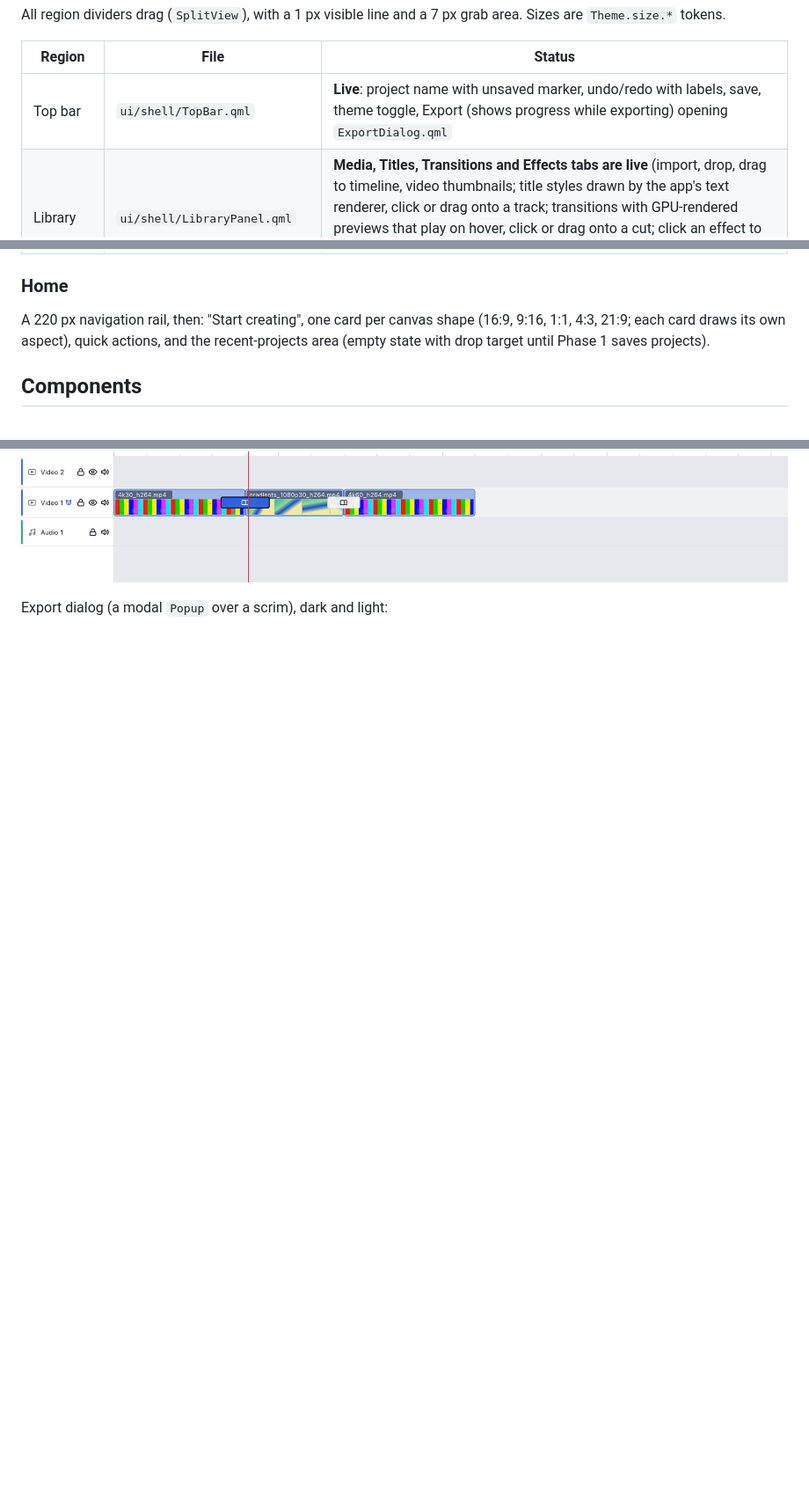
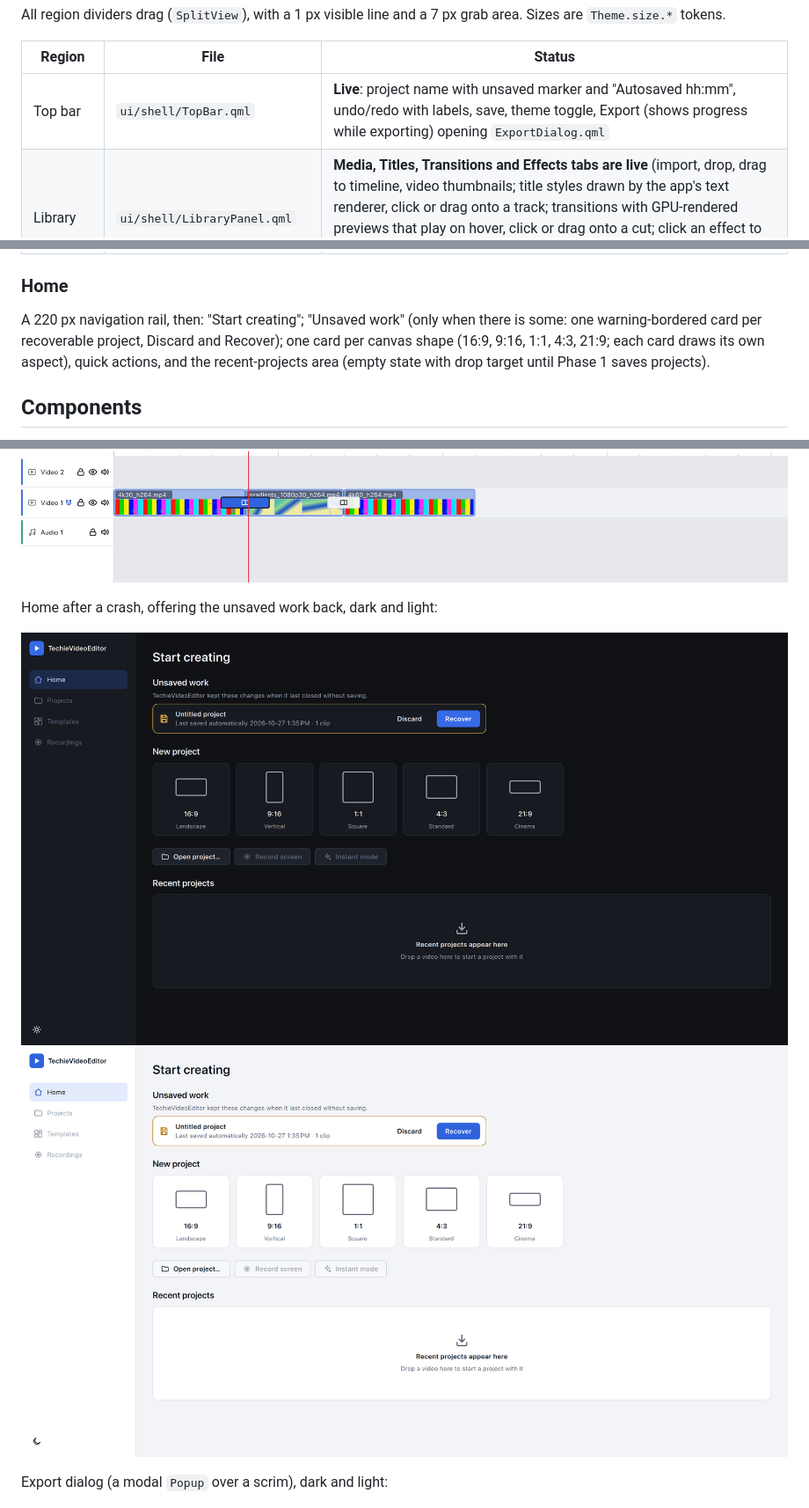
Before and after one commit to rajujrk/videoeditorapp, a Markdown page: docs/design-system.md, 3 parts joined by grey strips. Shown at 88% size. GitHub-like rendering; pictures changed too: docs/images/home-recovery-dark.png (added), docs/images/home-recovery-light.png (added); blank space fills up the shorter version.

```diff
--- a/docs/design-system.md
+++ b/docs/design-system.md
@@ -113,7 +113,7 @@ Sizes are `Theme.size.*` tokens.
 
 | Region | File | Status |
 |---|---|---|
-| Top bar | `ui/shell/TopBar.qml` | **Live**: project name with unsaved marker, undo/redo with labels, save, theme toggle, Export (shows progress while exporting) opening `ExportDialog.qml` |
+| Top bar | `ui/shell/TopBar.qml` | **Live**: project name with unsaved marker and "Autosaved hh:mm", undo/redo with labels, save, theme toggle, Export (shows progress while exporting) opening `ExportDialog.qml` |
 | Library | `ui/shell/LibraryPanel.qml` | **Media, Titles, Transitions and Effects tabs are live** (import, drop, drag to timeline, video thumbnails; title styles drawn by the app's text renderer, click or drag onto a track; transitions with GPU-rendered previews that play on hover, click or drag onto a cut; click an effect to add it to the selected clip); other tabs show placeholders naming their phase |
 | Player | `ui/shell/PlayerPanel.qml` | **Live** timeline playback with sound, play/pause, frame step, timecode, stereo level meter, stats overlay |
 | Inspector | `ui/shell/InspectorPanel.qml` | **Video, Speed, Audio and Effects tabs are live** for the selected clip (placement/crop/opacity/blend, a title's Text section, speed/reverse/freeze frame, volume/fades/detach, effect stack); a selected transition replaces the tabs with its own page (kind, duration, position, settings, remove); Color tab shows the planned sections |
@@ -121,7 +121,8 @@ Sizes are `Theme.size.*` tokens.
 
 ### Home
 
-A 220 px navigation rail, then: "Start creating", one card per canvas shape (16:9, 9:16,
+A 220 px navigation rail, then: "Start creating"; "Unsaved work" (only when there is
+some: one warning-bordered card per recoverable project, Discard and Recover); one card per canvas shape (16:9, 9:16,
 1:1, 4:3, 21:9; each card draws its own aspect), quick actions, and the recent-projects
 area (empty state with drop target until Phase 1 saves projects).
 
@@ -177,6 +178,11 @@ footage, playhead in the transition), dark and light:
 ![Transitions, dark](images/transitions-dark.png)
 ![Transitions, light](images/transitions-light.png)
 
+Home after a crash, offering the unsaved work back, dark and light:
+
+![Home with unsaved work, dark](images/home-recovery-dark.png)
+![Home with unsaved work, light](images/home-recovery-light.png)
+
 Export dialog (a modal `Popup` over a scrim), dark and light:
 
 ![Export, dark](images/export-dark.png)
```
Also changed, not shown: README.md (+16 -4 lines), docs/TechieVideoEditor_Build_Plan.md (+3 -3 lines), 10 other files.
